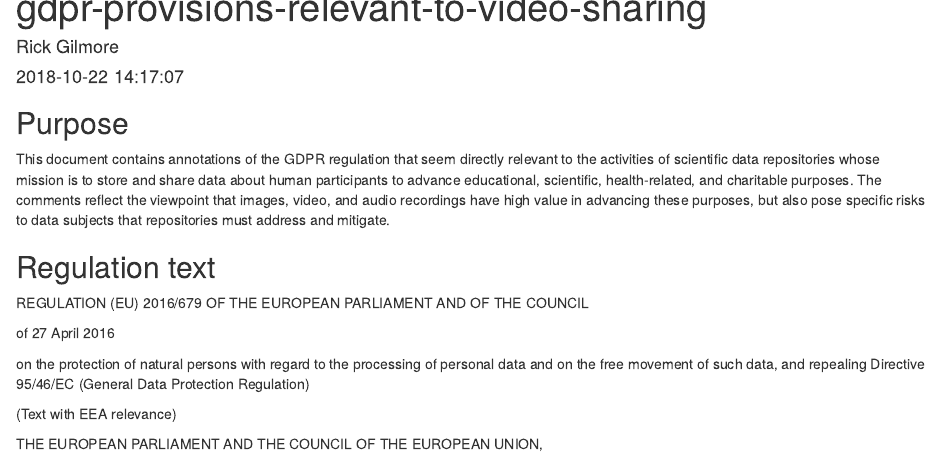
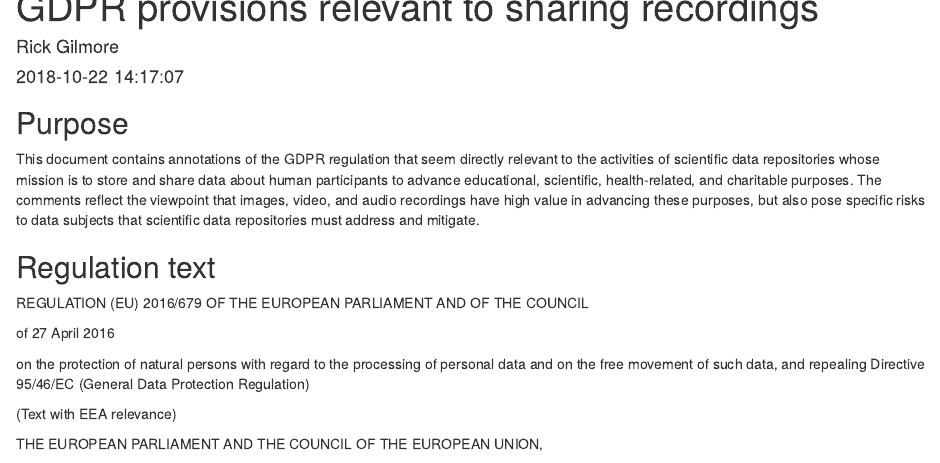
Before and after one commit to gilmore-lab/ethical-data-sharing-w-GDPR, an R Markdown document (sharing-recordings.Rmd): the page in a window 1100 px wide, from its top. Rendered offline with R 4.5, knitr and Pandoc, with nearby package versions.

Commit message:
Rename annotated GDPR regs file.

```diff
--- a/gdpr-provision-relevant-to-video-sharing.Rmd
+++ b/sharing-recordings.Rmd
@@ -1,5 +1,5 @@
 ---
-title: "gdpr-provisions-relevant-to-video-sharing"
+title: "GDPR provisions relevant to sharing recordings"
 author: "Rick Gilmore"
 date: "`r Sys.time()`"
 output: html_document
@@ -12,7 +12,7 @@ knitr::opts_chunk$set(echo = TRUE)
 ## Purpose
 
 This document contains annotations of the GDPR regulation that seem directly relevant to the activities of scientific data repositories whose mission is to store and share data about human participants to advance educational, scientific, health-related, and charitable purposes.
-The comments reflect the viewpoint that images, video, and audio recordings have high value in advancing these purposes, but also pose specific risks to data subjects that repositories must address and mitigate.
+The comments reflect the viewpoint that images, video, and audio recordings have high value in advancing these purposes, but also pose specific risks to data subjects that scientific data repositories must address and mitigate.
 
 ## Regulation text
 
```
Also changed, not shown: README.md, sharing-recordings.html.
